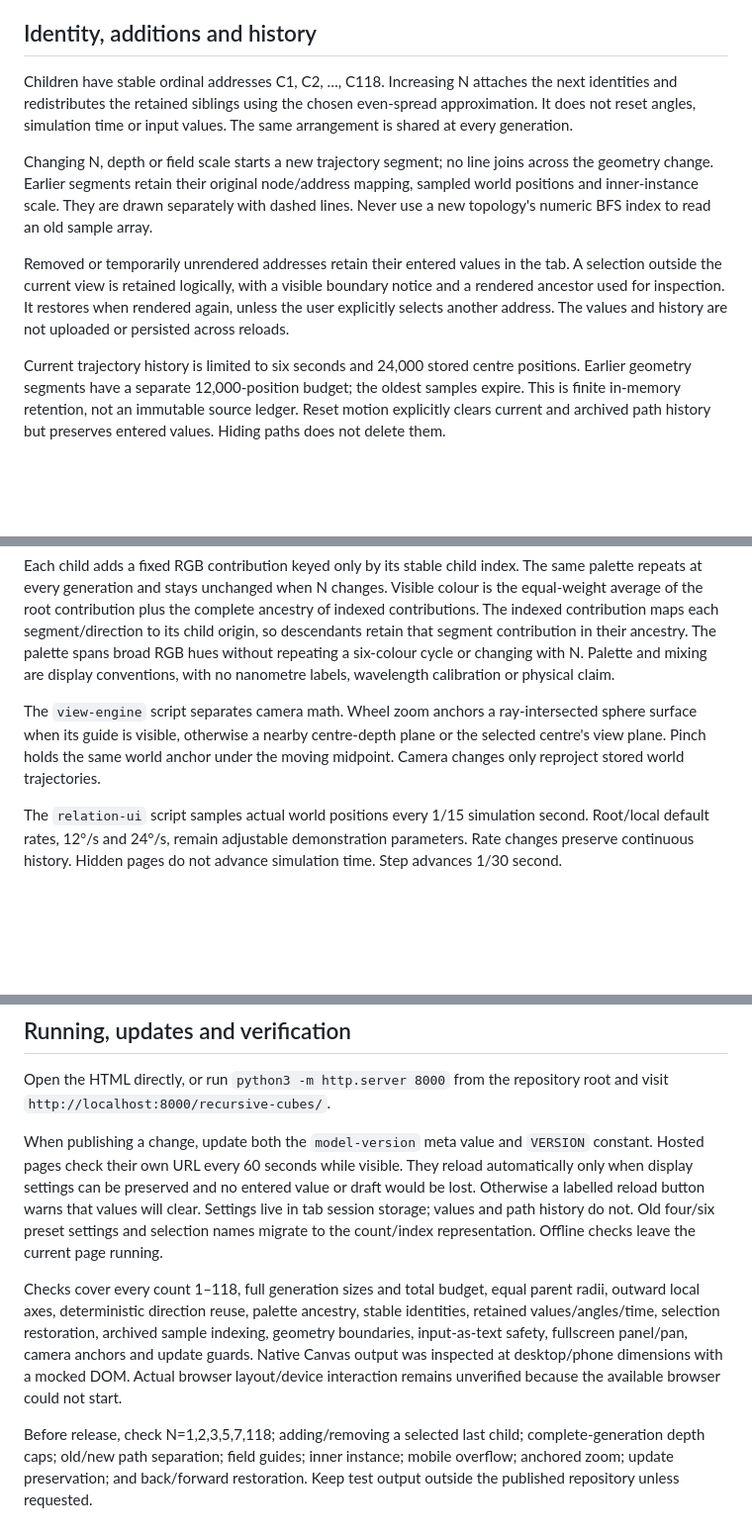
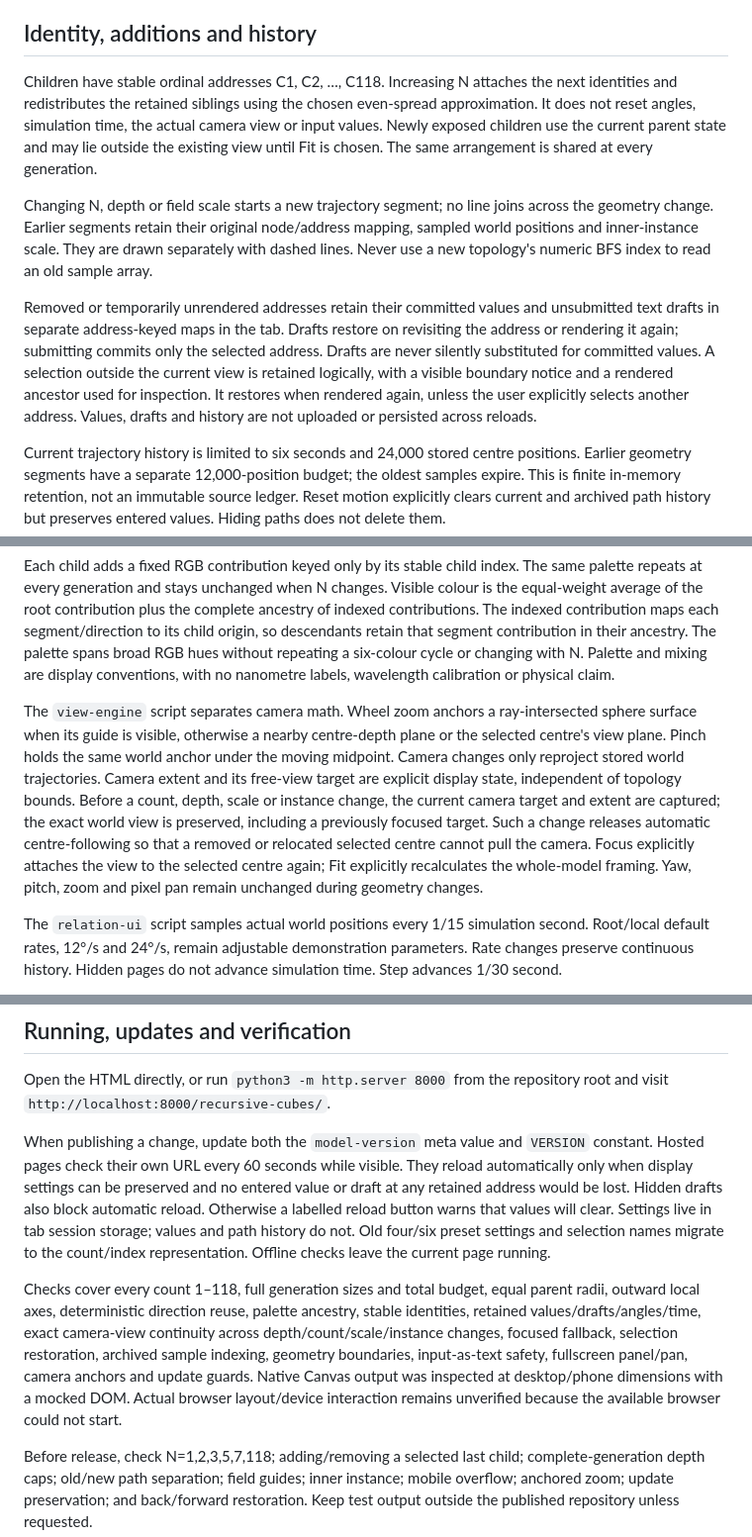
Before and after one commit to Acidfang/score-ledger-store, a Markdown page: recursive-cubes/continuation.md, 3 parts joined by grey strips. Shown at 99% size. Drawn GitHub-style; blank space fills up the shorter version.

Commit message:
Document continuous camera and addressed draft preservation

```diff
--- a/recursive-cubes/continuation.md
+++ b/recursive-cubes/continuation.md
@@ -17,11 +17,11 @@ Source: [index.html](./index.html). One self-contained HTML file, with no extern
 
 ## Identity, additions and history
 
-Children have stable ordinal addresses C1, C2, …, C118. Increasing N attaches the next identities and redistributes the retained siblings using the chosen even-spread approximation. It does not reset angles, simulation time or input values. The same arrangement is shared at every generation.
+Children have stable ordinal addresses C1, C2, …, C118. Increasing N attaches the next identities and redistributes the retained siblings using the chosen even-spread approximation. It does not reset angles, simulation time, the actual camera view or input values. Newly exposed children use the current parent state and may lie outside the existing view until Fit is chosen. The same arrangement is shared at every generation.
 
 Changing N, depth or field scale starts a new trajectory segment; no line joins across the geometry change. Earlier segments retain their original node/address mapping, sampled world positions and inner-instance scale. They are drawn separately with dashed lines. Never use a new topology's numeric BFS index to read an old sample array.
 
-Removed or temporarily unrendered addresses retain their entered values in the tab. A selection outside the current view is retained logically, with a visible boundary notice and a rendered ancestor used for inspection. It restores when rendered again, unless the user explicitly selects another address. The values and history are not uploaded or persisted across reloads.
+Removed or temporarily unrendered addresses retain their committed values and unsubmitted text drafts in separate address-keyed maps in the tab. Drafts restore on revisiting the address or rendering it again; submitting commits only the selected address. Drafts are never silently substituted for committed values. A selection outside the current view is retained logically, with a visible boundary notice and a rendered ancestor used for inspection. It restores when rendered again, unless the user explicitly selects another address. Values, drafts and history are not uploaded or persisted across reloads.
 
 Current trajectory history is limited to six seconds and 24,000 stored centre positions. Earlier geometry segments have a separate 12,000-position budget; the oldest samples expire. This is finite in-memory retention, not an immutable source ledger. Reset motion explicitly clears current and archived path history but preserves entered values. Hiding paths does not delete them.
 
@@ -36,7 +36,7 @@ All siblings therefore have equal parent radius. Direction bases are proper righ
 
 Each child adds a fixed RGB contribution keyed only by its stable child index. The same palette repeats at every generation and stays unchanged when N changes. Visible colour is the equal-weight average of the root contribution plus the complete ancestry of indexed contributions. The indexed contribution maps each segment/direction to its child origin, so descendants retain that segment contribution in their ancestry. The palette spans broad RGB hues without repeating a six-colour cycle or changing with N. Palette and mixing are display conventions, with no nanometre labels, wavelength calibration or physical claim.
 
-The `view-engine` script separates camera math. Wheel zoom anchors a ray-intersected sphere surface when its guide is visible, otherwise a nearby centre-depth plane or the selected centre's view plane. Pinch holds the same world anchor under the moving midpoint. Camera changes only reproject stored world trajectories.
+The `view-engine` script separates camera math. Wheel zoom anchors a ray-intersected sphere surface when its guide is visible, otherwise a nearby centre-depth plane or the selected centre's view plane. Pinch holds the same world anchor under the moving midpoint. Camera changes only reproject stored world trajectories. Camera extent and its free-view target are explicit display state, independent of topology bounds. Before a count, depth, scale or instance change, the current camera target and extent are captured; the exact world view is preserved, including a previously focused target. Such a change releases automatic centre-following so that a removed or relocated selected centre cannot pull the camera. Focus explicitly attaches the view to the selected centre again; Fit explicitly recalculates the whole-model framing. Yaw, pitch, zoom and pixel pan remain unchanged during geometry changes.
 
 The `relation-ui` script samples actual world positions every 1/15 simulation second. Root/local default rates, 12°/s and 24°/s, remain adjustable demonstration parameters. Rate changes preserve continuous history. Hidden pages do not advance simulation time. Step advances 1/30 second.
 
@@ -52,8 +52,8 @@ The canvas fills one fixed viewport without page scrolling. Controls opens a col
 
 Open the HTML directly, or run `python3 -m http.server 8000` from the repository root and visit `http://localhost:8000/recursive-cubes/`.
 
-When publishing a change, update both the `model-version` meta value and `VERSION` constant. Hosted pages check their own URL every 60 seconds while visible. They reload automatically only when display settings can be preserved and no entered value or draft would be lost. Otherwise a labelled reload button warns that values will clear. Settings live in tab session storage; values and path history do not. Old four/six preset settings and selection names migrate to the count/index representation. Offline checks leave the current page running.
+When publishing a change, update both the `model-version` meta value and `VERSION` constant. Hosted pages check their own URL every 60 seconds while visible. They reload automatically only when display settings can be preserved and no entered value or draft at any retained address would be lost. Hidden drafts also block automatic reload. Otherwise a labelled reload button warns that values will clear. Settings live in tab session storage; values and path history do not. Old four/six preset settings and selection names migrate to the count/index representation. Offline checks leave the current page running.
 
-Checks cover every count 1–118, full generation sizes and total budget, equal parent radii, outward local axes, deterministic direction reuse, palette ancestry, stable identities, retained values/angles/time, selection restoration, archived sample indexing, geometry boundaries, input-as-text safety, fullscreen panel/pan, camera anchors and update guards. Native Canvas output was inspected at desktop/phone dimensions with a mocked DOM. Actual browser layout/device interaction remains unverified because the available browser could not start.
+Checks cover every count 1–118, full generation sizes and total budget, equal parent radii, outward local axes, deterministic direction reuse, palette ancestry, stable identities, retained values/drafts/angles/time, exact camera-view continuity across depth/count/scale/instance changes, focused fallback, selection restoration, archived sample indexing, geometry boundaries, input-as-text safety, fullscreen panel/pan, camera anchors and update guards. Native Canvas output was inspected at desktop/phone dimensions with a mocked DOM. Actual browser layout/device interaction remains unverified because the available browser could not start.
 
 Before release, check N=1,2,3,5,7,118; adding/removing a selected last child; complete-generation depth caps; old/new path separation; field guides; inner instance; mobile overflow; anchored zoom; update preservation; and back/forward restoration. Keep test output outside the published repository unless requested.
```
